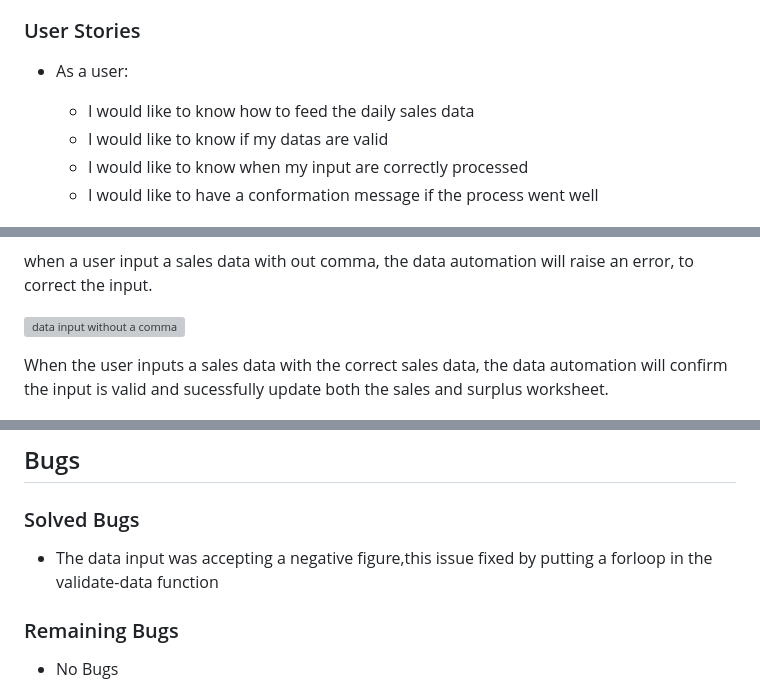
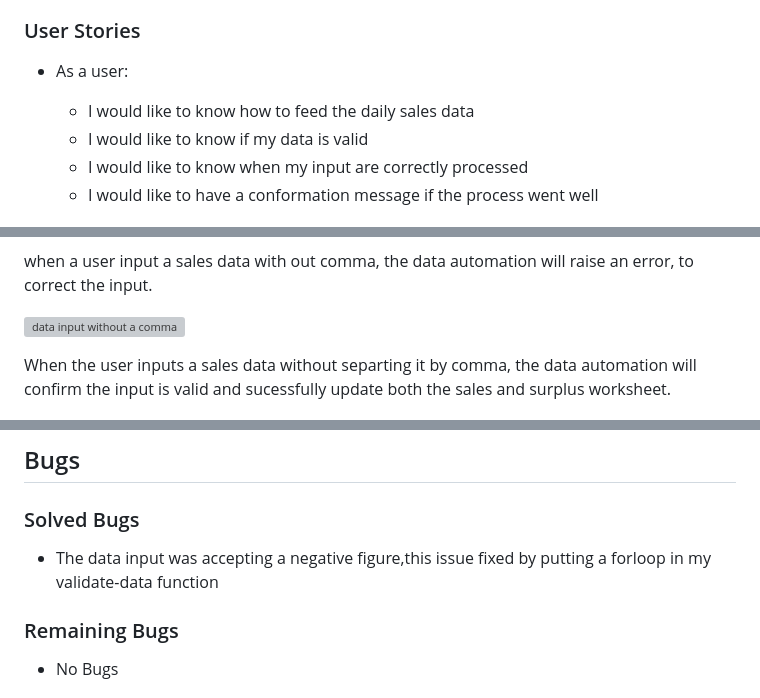
Before and after one commit to Tes3103/sweet-cake-for-all1, a Markdown page: README.md, 3 parts joined by grey strips. Drawn GitHub-style; grey boxes are pictures that could not be loaded.

```diff
--- a/README.md
+++ b/README.md
@@ -50,7 +50,7 @@
   * As a user:
 
     * I would like to know how to feed the daily sales data
-    * I would like to know if my datas are valid
+    * I would like to know if my data is valid
     * I would like to know when my input are correctly processed
     * I would like to have a conformation message if the process went well
 
@@ -72,7 +72,7 @@
 
   ![data input without a comma](documentation/wrongdatainput.png)
 
-  When the user inputs a sales data with the correct sales data, the data automation will confirm the input is valid and sucessfully update both the sales and surplus worksheet.
+  When the user inputs a sales data without separting it by comma, the data automation will confirm the input is valid and sucessfully update both the sales and surplus worksheet.
 
   ![Correct sales data input](documentation/correctdatainput1.png)
 
@@ -92,7 +92,7 @@
   ![PEP8 Result](documentation/pep8.png)
 ## Bugs
  ### Solved Bugs
- * The data input was accepting a negative figure,this issue fixed by putting a forloop in the validate-data function
+ * The data input was accepting a negative figure,this issue fixed by putting a forloop in my validate-data function
  ### Remaining Bugs
  * No Bugs
 ## Deployment
```
Also changed, not shown: other parts of README.md (+9 -9 lines).
